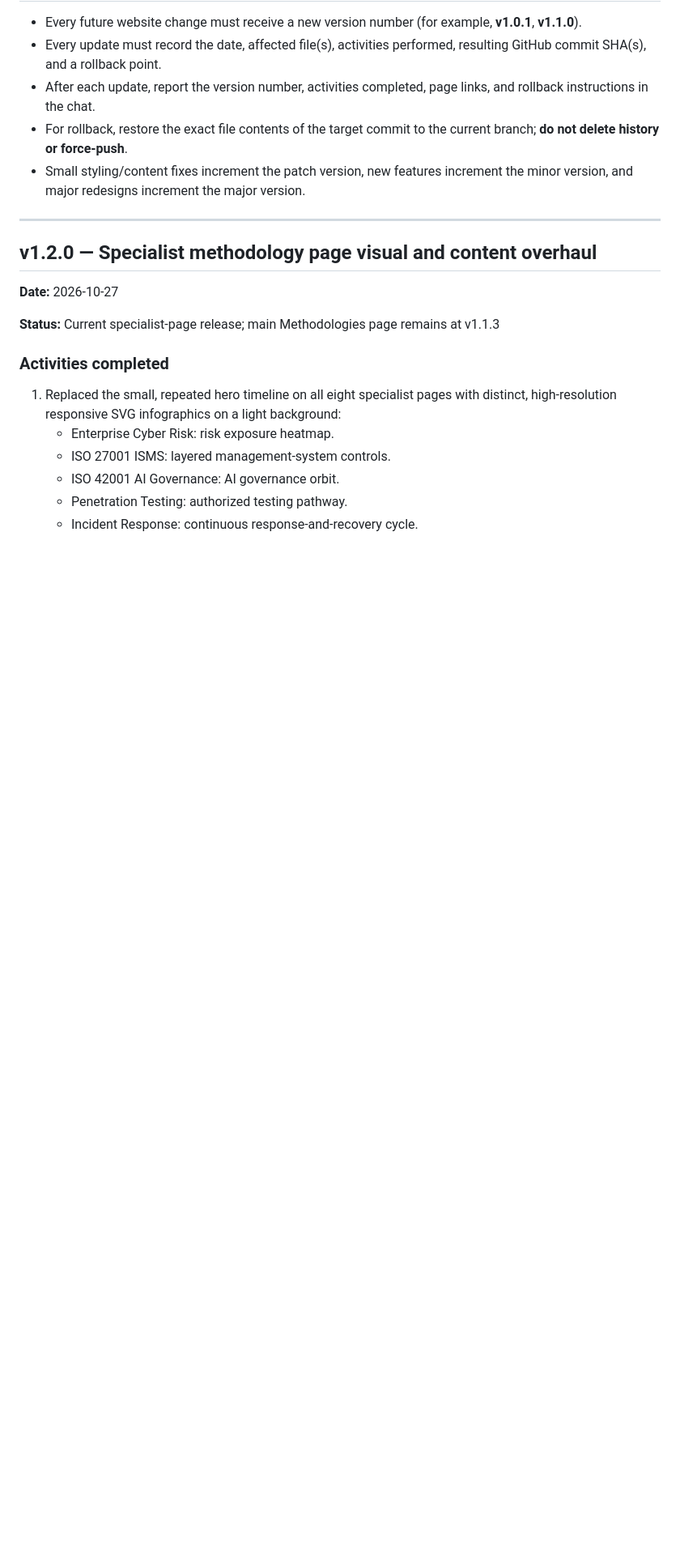
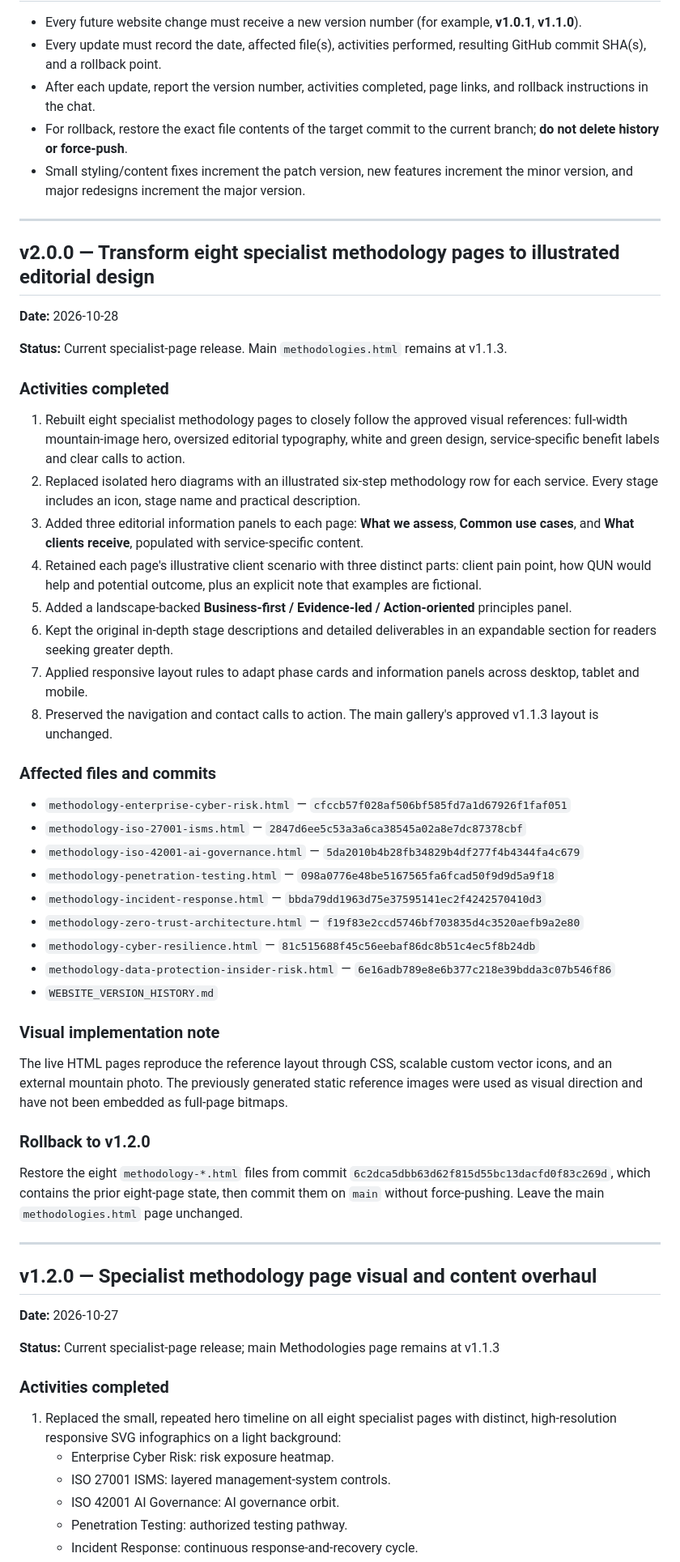
Before and after one commit to smimran-alt/QUN-Consulting, a Markdown page: WEBSITE_VERSION_HISTORY.md, the part around the change. Shown at 81% size. GitHub-like rendering; blank space fills up the shorter version.

Commit message:
Log QUN v2.0.0 eight specialist page editorial redesign and rollback plan

```diff
--- a/WEBSITE_VERSION_HISTORY.md
+++ b/WEBSITE_VERSION_HISTORY.md
@@ -9,6 +9,45 @@ This file is the source of truth for change tracking and rollback of QUN Consult
 - After each update, report the version number, activities completed, page links, and rollback instructions in the chat.
 - For rollback, restore the exact file contents of the target commit to the current branch; **do not delete history or force-push**.
 - Small styling/content fixes increment the patch version, new features increment the minor version, and major redesigns increment the major version.
+
+---
+
+## v2.0.0 — Transform eight specialist methodology pages to illustrated editorial design
+
+**Date:** 2026-10-28
+
+**Status:** Current specialist-page release. Main `methodologies.html` remains at v1.1.3.
+
+### Activities completed
+
+1. Rebuilt eight specialist methodology pages to closely follow the approved visual references: full-width mountain-image hero, oversized editorial typography, white and green design, service-specific benefit labels and clear calls to action.
+2. Replaced isolated hero diagrams with an illustrated six-step methodology row for each service. Every stage includes an icon, stage name and practical description.
+3. Added three editorial information panels to each page: **What we assess**, **Common use cases**, and **What clients receive**, populated with service-specific content.
+4. Retained each page's illustrative client scenario with three distinct parts: client pain point, how QUN would help and potential outcome, plus an explicit note that examples are fictional.
+5. Added a landscape-backed **Business-first / Evidence-led / Action-oriented** principles panel.
+6. Kept the original in-depth stage descriptions and detailed deliverables in an expandable section for readers seeking greater depth.
+7. Applied responsive layout rules to adapt phase cards and information panels across desktop, tablet and mobile.
+8. Preserved the navigation and contact calls to action. The main gallery's approved v1.1.3 layout is unchanged.
+
+### Affected files and commits
+
+- `methodology-enterprise-cyber-risk.html` — `cfccb57f028af506bf585fd7a1d67926f1faf051`
+- `methodology-iso-27001-isms.html` — `2847d6ee5c53a3a6ca38545a02a8e7dc87378cbf`
+- `methodology-iso-42001-ai-governance.html` — `5da2010b4b28fb34829b4df277f4b4344fa4c679`
+- `methodology-penetration-testing.html` — `098a0776e48be5167565fa6fcad50f9d9d5a9f18`
+- `methodology-incident-response.html` — `bbda79dd1963d75e37595141ec2f4242570410d3`
+- `methodology-zero-trust-architecture.html` — `f19f83e2ccd5746bf703835d4c3520aefb9a2e80`
+- `methodology-cyber-resilience.html` — `81c515688f45c56eebaf86dc8b51c4ec5f8b24db`
+- `methodology-data-protection-insider-risk.html` — `6e16adb789e8e6b377c218e39bdda3c07b546f86`
+- `WEBSITE_VERSION_HISTORY.md`
+
+### Visual implementation note
+
+The live HTML pages reproduce the reference layout through CSS, scalable custom vector icons, and an external mountain photo. The previously generated static reference images were used as visual direction and have not been embedded as full-page bitmaps.
+
+### Rollback to v1.2.0
+
+Restore the eight `methodology-*.html` files from commit `6c2dca5dbb63d62f815d55bc13dacfd0f83c269d`, which contains the prior eight-page state, then commit them on `main` without force-pushing. Leave the main `methodologies.html` page unchanged.
 
 ---
 
```
